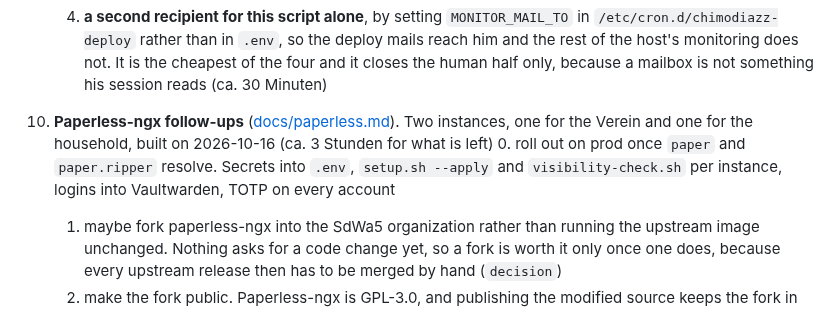
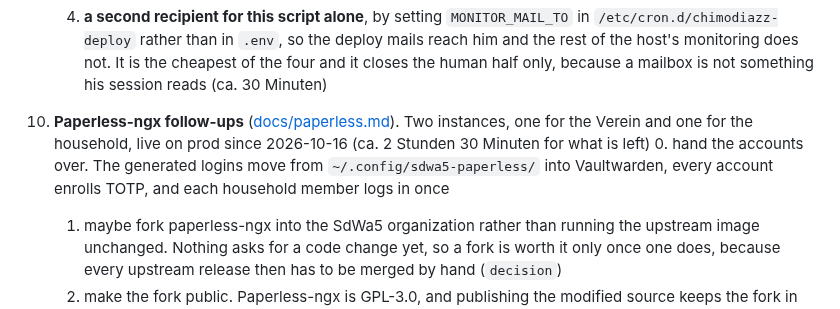
Before and after one commit to SdWa5/vps, a Markdown page: TODO.md, the part around the change. GitHub-like rendering.

Commit message:
feature/paperless-todo-handover sdwa5/sdwa5-vps 1.86.3
### Changed

- TODO #10 item 0 reduced to the account handover after the Paperless-ngx rollout

```diff
--- a/TODO.md
+++ b/TODO.md
@@ -239,9 +239,9 @@
        rest of the host's monitoring does not. It is the cheapest of the four and it closes the human
        half only, because a mailbox is not something his session reads (ca. 30 Minuten)
 10. **Paperless-ngx follow-ups** ([docs/paperless.md](docs/paperless.md)). Two instances, one for the
-    Verein and one for the household, built on 2026-10-16 (ca. 3 Stunden for what is left)
-    0. roll out on prod once `paper` and `paper.ripper` resolve. Secrets into `.env`, `setup.sh --apply`
-       and `visibility-check.sh` per instance, logins into Vaultwarden, TOTP on every account
+    Verein and one for the household, live on prod since 2026-10-16 (ca. 2 Stunden 30 Minuten for what is left)
+    0. hand the accounts over. The generated logins move from `~/.config/sdwa5-paperless/` into
+       Vaultwarden, every account enrolls TOTP, and each household member logs in once
     1. maybe fork paperless-ngx into the SdWa5 organization rather than running the upstream image
        unchanged. Nothing asks for a code change yet, so a fork is worth it only once one does,
        because every upstream release then has to be merged by hand (`decision`)
```
